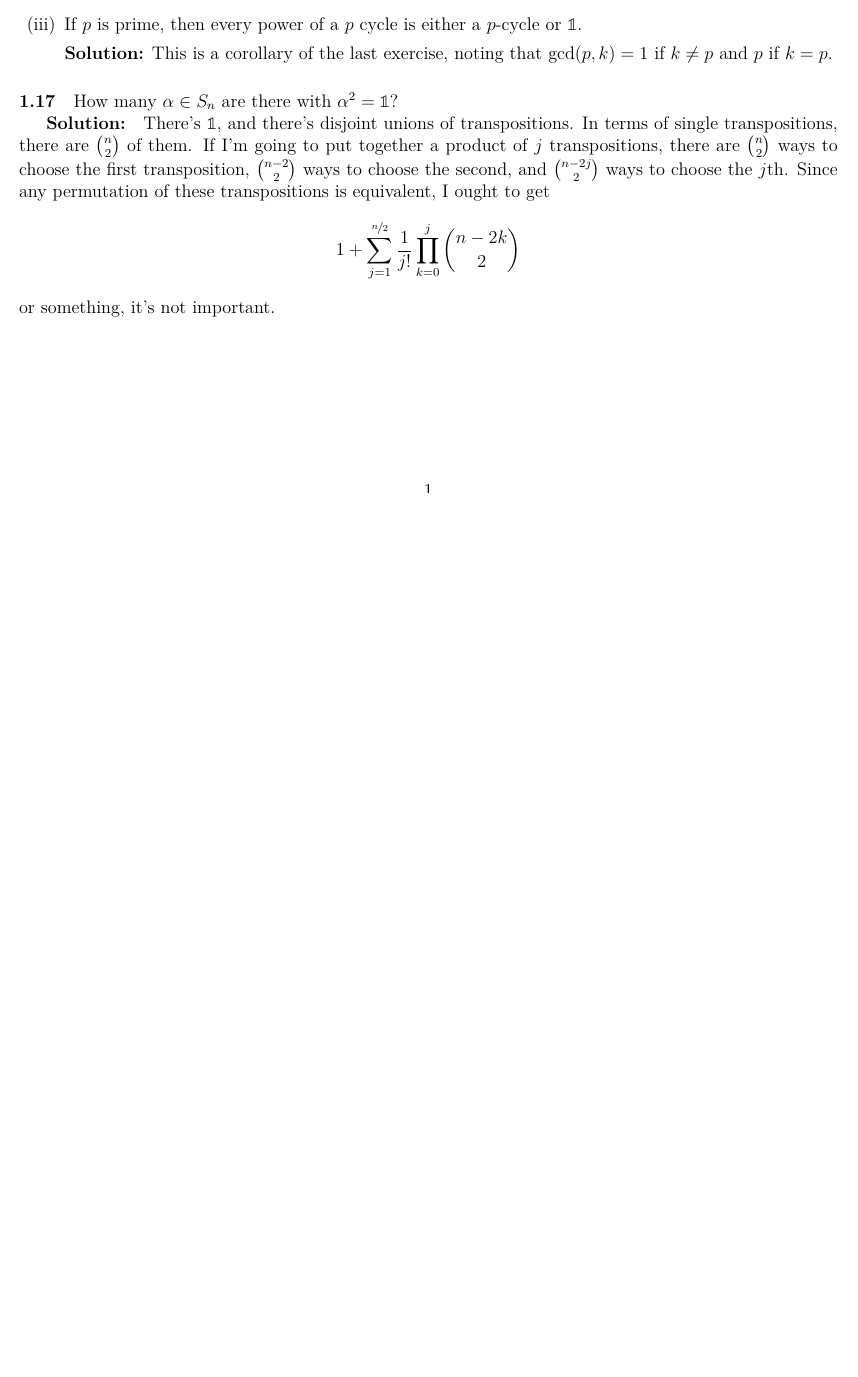
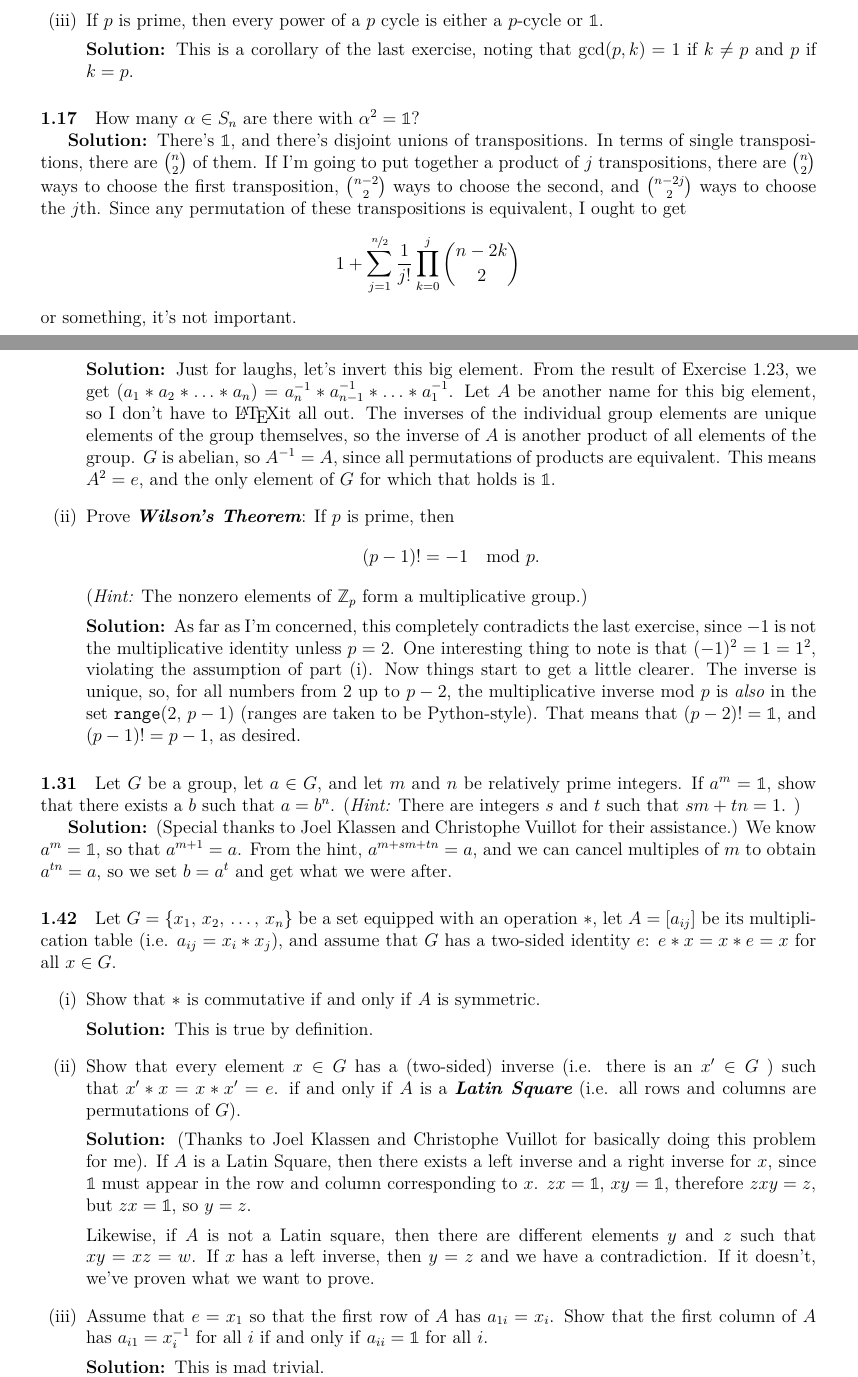
Before and after one commit to bcriger/examples, a LaTeX document (textbooks/Rotman_Intro_to_Group_Theory.tex): part of the page before the commit and two parts of pages 1 and 2 of 3 after it, the two joined at a grey line, cut so that both start at the same text, the shorter picture padded with empty space. Compiled offline with XeLaTeX.

Commit message:
into chapter 2 now

```diff
--- a/textbooks/Rotman_Intro_to_Group_Theory.tex
+++ b/textbooks/Rotman_Intro_to_Group_Theory.tex
@@ -42,16 +55,73 @@ It takes $\alpha_k$ to $\alpha_{2k}$, and so on until we get to $\alpha_{mk}$ =
 This happens if $m = \frac{n}{\gcd(n,k)}$, but I don't know how to prove that.
 \item If $p$ is prime, then every power of a $p$ cycle is either a $p$-cycle or $\id$.
 
-\textbf{Solution:} This is a corollary of the last exercise, noting that $\gcd(p,k)=1$ if $k \neq p$ and $p$ if $k = p$.
+\soln This is a corollary of the last exercise, noting that $\gcd(p,k)=1$ if $k \neq p$ and $p$ if $k = p$.
 \end{enumerate}
 
 \paragraph*{1.17}
 How many $\alpha \in S_n$ are there with $\alpha^2 = \id$?
 
-\textbf{Solution: } There's $\id$, and there's disjoint unions of transpositions.
+\soln There's $\id$, and there's disjoint unions of transpositions.
 In terms of single transpositions, there are ${n \choose 2}$ of them.
 If I'm going to put together a product of $j$ transpositions, there are ${n \choose 2}$ ways to choose the first transposition, ${{n-2} \choose 2}$ ways to choose the second, and ${{n-2j} \choose 2}$ ways to choose the $j$th. Since any permutation of these transpositions is equivalent, I ought to get
 \begin{equation*}
 1 + \sum_{j=1}^{\nicefrac{n}{2}} \dfrac{1}{j!} \prod_{k=0}^{j} {{n-2k} \choose 2}
 \end{equation*}
 or something, it's not important.
+
+\paragraph*{1.26}
+A group for which $x^2=\id$ for all $x$ must be Abelian.
+
+\soln We know that $aa = aea = abba = \id$, and that $abab = \id$.
+This implies that $ab$ and $ba$ must both be equal to $b\inv a\inv$.
+
+\paragraph{1.27}
+\begin{enumerate}[label=(\roman*)]
+\item Let $G$ be a \FAG containing no elements $a \neq e$ with $a^2 = e$.
+Evaluate $a_1 \ast a_2 \ast \ldots \ast a_n$, where $a_1,\, a_2,\, \ldots, \, a_n$ is a list of all elements in $G$ with no repetitions.
+
+\soln Just for laughs, let's invert this big element.
+From the result of Exercise 1.23, we get $(a_1 \ast a_2 \ast \ldots \ast a_n) = a_n\inv \ast a_{n-1}\inv \ast \ldots \ast a_1\inv$.
+Let $A$ be another name for this big element, so I don't have to \LaTeX it all out.
+The inverses of the individual group elements are unique elements of the group themselves, so the inverse of $A$ is another product of all elements of the group.
+$G$ is abelian, so $A\inv = A$, since all permutations of products are equivalent.
+This means $A^2=e$, and the only element of $G$ for which that holds is $\id$.
+\item Prove \bemph{Wilson's Theorem}: If $p$ is prime, then
+\begin{equation*}
+(p-1)! = -1 \mod p.
+\end{equation*}
+(\hint The nonzero elements of $\mathbb{Z}_p$ form a multiplicative group.)
+
+\soln As far as I'm concerned, this completely contradicts the last exercise, since $-1$ is not the multiplicative identity unless $p=2$.
+One interesting thing to note is that $(-1)^2 = 1 = 1^2$, violating the assumption of part (i).
+Now things start to get a little clearer. The inverse is unique, so, for all numbers from $2$ up to $p-2$, the multiplicative inverse mod $p$ is \emph{also} in the set \texttt{range}(2, $p-1$) (ranges are taken to be Python-style).
+That means that $(p-2)! = \id$, and $(p-1)! = p-1$, as desired.
+\end{enumerate}
+
+\paragraph*{1.31}
+Let $G$ be a group, let $a \in G$, and let $m$ and $n$ be relatively prime integers.
+If $a^m=\id$, show that there exists a $b$ \st $a=b^n$.
+(\hint There are integers $s$ and $t$ \st $sm + tn = 1$. )
+
+\soln (Special thanks to \JK and \CV for their assistance.) We know $a^m = \id$, so that $a^{m + 1} = a$.
+From the hint, $a^{m + sm + tn} = a$, and we can cancel multiples of $m$ to obtain $a^{tn} = a$, so we set $b = a^t$ and get what we were after.
+
+\paragraph*{1.42}
+Let $G=\set{x_1,\,x_2,\,\ldots,\,x_n}$ be a set equipped with an operation $\ast$, let $A=\left[ a_{ij} \right]$ be its multiplication table (i.e. $a_{ij} = x_i \ast x_j$), and assume that $G$ has a two-sided identity $e$: $e \ast x = x \ast e = x$ for all $x \in G$.
+\begin{enumerate}[label=(\roman*)]
+\item Show that $\ast$ is commutative \iff $A$ is symmetric.
+
+\soln This is true by definition.
+\item Show that every element $x \in G$ has a (two-sided) inverse (i.e. there is an $x' \in G$ ) \st $x' \ast x=x \ast x' = e$. \iff $A$ is a \bemph{Latin Square} (i.e. all rows and columns are permutations of $G$).
+
+\soln (Thanks to \JK and \CV for basically doing this problem for me). If $A$ is a Latin Square, then there exists a left inverse and a right inverse for $x$, since $\id$ must appear in the row and column corresponding to $x$. $zx=\id$, $xy=\id$, therefore $zxy=z$, but $zx=\id$, so $y=z$.
+
+Likewise, if $A$ is not a Latin square, then there are different elements $y$ and $z$ \st $xy=xz=w$.
+If $x$ has a left inverse, then $y=z$ and we have a contradiction.
+If it doesn't, we've proven what we want to prove.
+
+\item Assume that $e=x_1$ so that the first row of $A$ has $a_{1i} = x_i$.
+Show that the first column of $A$ has $a_{i1} = x_i\inv$ for all $i$ \iff $a_{ii}=\id$ for all $i$.
+
+\soln This is mad trivial.
+\item With the multiplication table as shown in (iii), show that $\ast$ is associative \iff $a_{ij}a_{jk} = a_{ik}$.
```
Also changed, not shown: textbooks/Rotman_Intro_to_Group_Theory.pdf, textbooks/Rotman_Intro_to_Group_Theory.tex (52 more changed lines).
